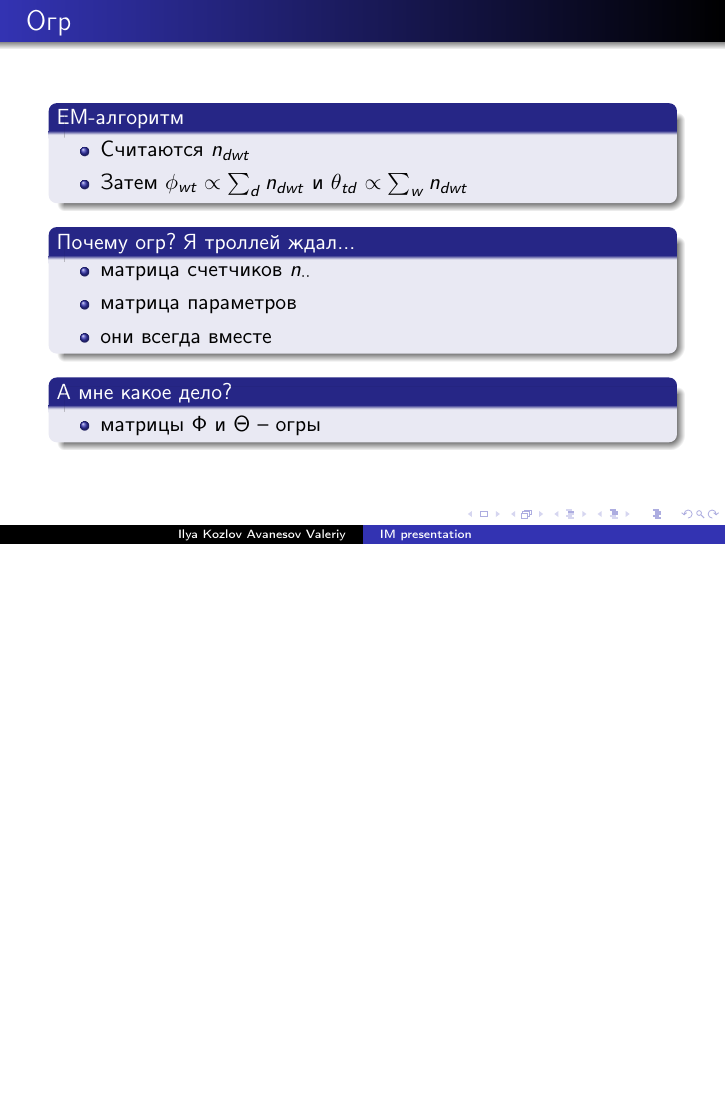
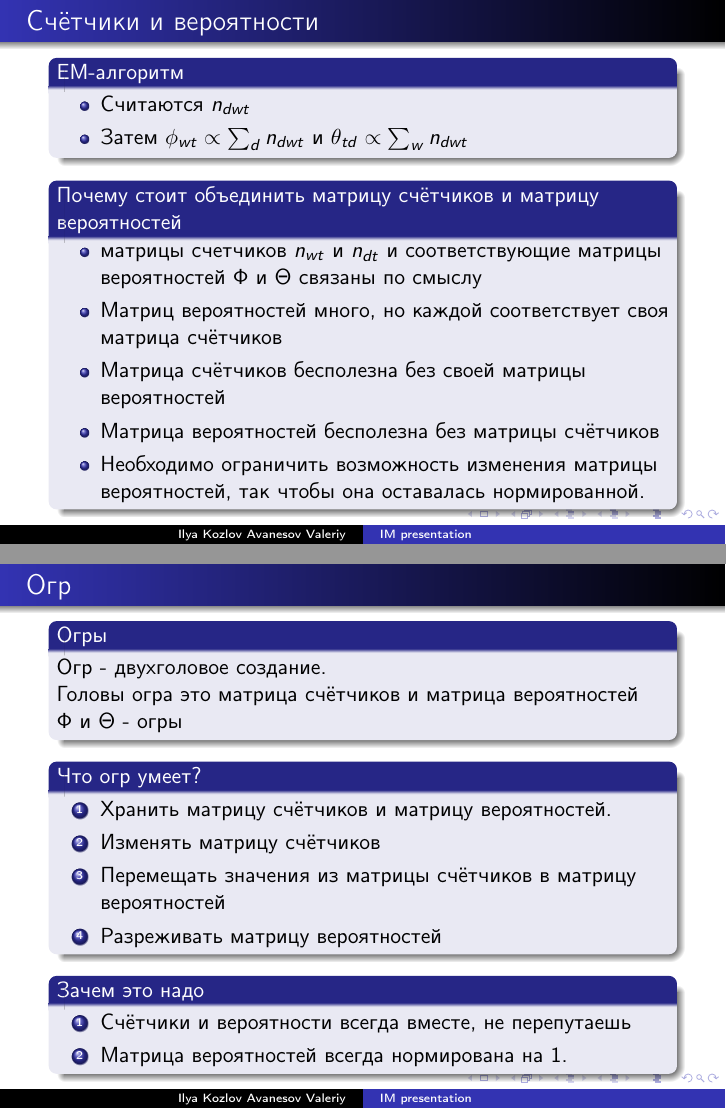
Before and after one commit to ispras/tm, LaTeX slides (presentation/tm.tex): page 4 of 14 before the commit and pages 4 and 5 of 15 after it, the two joined at a grey line, the shorter picture padded with empty space. Compiled offline with pdfLaTeX.

Commit message:
Add extend presentation (the part about ogres)

```diff
--- a/presentation/tm.tex
+++ b/presentation/tm.tex
@@ -39,25 +39,44 @@
     \end{figure}
 \end{frame}
 
-\begin{frame}{Огр}
+\begin{frame}{Счётчики и вероятности}
     \begin{block}{EM-алгоритм}
 	\begin{itemize}
 	    \item Считаются $n_{dwt}$
 	    \item Затем $\phi_{wt} \propto \sum_d n_{dwt}  $ и $\theta_{td} \propto \sum_w n_{dwt}$
 	\end{itemize}
     \end{block}
-    \begin{block}{Почему огр? Я троллей ждал... }
+    \begin{block}{Почему стоит объединить матрицу счётчиков и матрицу вероятностей}
 	\begin{itemize}
-	    \item матрица счетчиков $n_{\cdot \cdot}$
-	    \item матрица параметров
-	    \item они всегда вместе
+	    \item матрицы счетчиков $n_{w t}$ и $n_{d t}$ и соответствующие матрицы вероятностей $\Phi$ и $\Theta$ связаны по смыслу
+	    \item Матриц вероятностей много, но каждой соответствует своя матрица счётчиков
+	    \item Матрица счётчиков бесполезна без своей матрицы вероятностей
+	    \item Матрица вероятностей бесполезна без  матрицы счётчиков
+	    \item Необходимо ограничить возможность изменения матрицы вероятностей, так чтобы она оставалась нормированной.
 	\end{itemize}
     \end{block}
+\end{frame}
 
-\begin{block}{А мне какое дело?}
-	\begin{itemize}
-	    \item матрицы $\Phi$ и $\Theta$ -- огры
-	\end{itemize}
+\begin{frame}{Огр}
+    \begin{block}{Огры}
+	Огр \-- двухголовое создание.\\
+	Головы огра это матрица счётчиков и матрица вероятностей\\
+	$\Phi$ и $\Theta$ \-- огры
+    \end{block}
+    \begin{block}{Что огр умеет?}
+	\begin{enumerate}
+	    \item Хранить матрицу счётчиков и матрицу вероятностей.
+	    \item Изменять матрицу счётчиков
+	    \item Перемещать значения из матрицы счётчиков в матрицу вероятностей
+	    \item Разреживать матрицу вероятностей
+	\end{enumerate}
+    \end{block}
+
+    \begin{block}{Зачем это надо}
+	\begin{enumerate}
+	    \item Счётчики и вероятности всегда вместе, не перепутаешь
+	    \item Матрица вероятностей всегда нормирована на 1.
+	\end{enumerate}
     \end{block}
 \end{frame}
 
```
